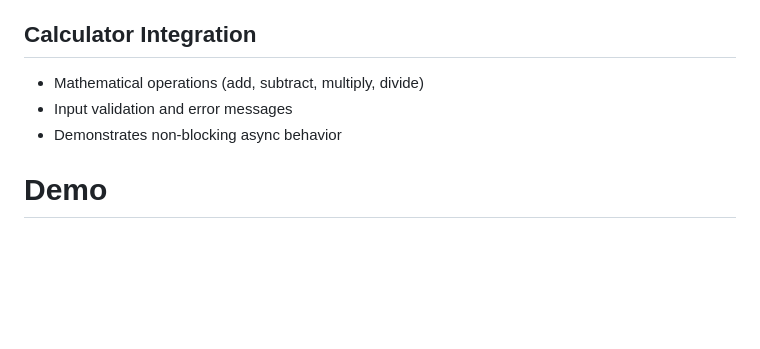
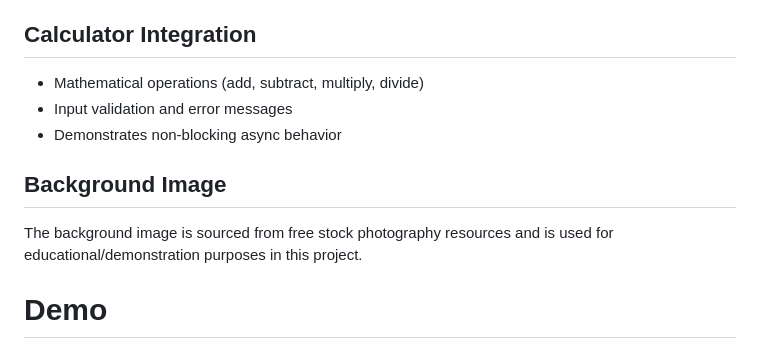
Before and after one commit to irenavilde/Responsive-Menu-Journey, a Markdown page: README.md, the part around the change. GitHub-like rendering; blank space fills up the shorter version.

```diff
--- a/README.md
+++ b/README.md
@@ -76,6 +76,9 @@ This project uses **[Position Tools Library](https://github.com/irenavilde/Posit
 - Input validation and error messages
 - Demonstrates non-blocking async behavior
 
+## Background Image
+The background image is sourced from free stock photography resources and is used for educational/demonstration purposes in this project.
+
 # Demo
 [Include your demo video link here]
 The demo shows the complete workflow from menu generation through all adaptive stages to burger menu conversion, with the calculator functioning throughout the process.
```
